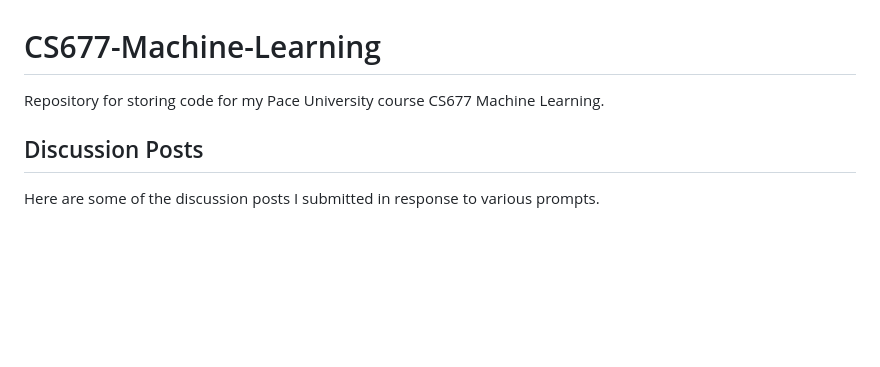
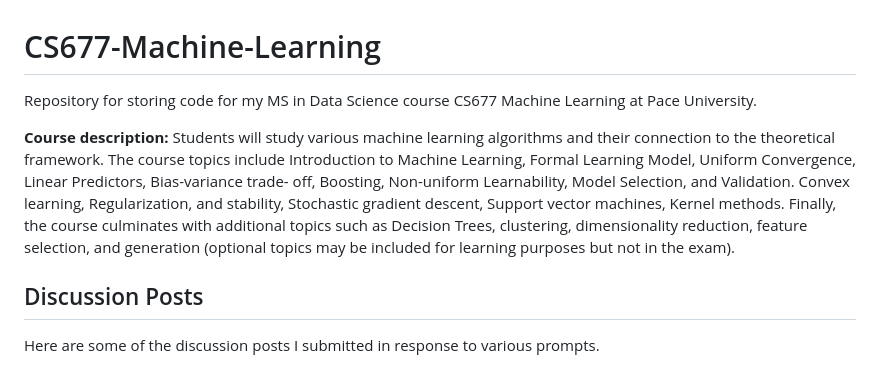
Before and after one commit to awesomecosmos/CS677-Machine-Learning, a Markdown page: README.md, the part around the change. GitHub-like rendering; blank space fills up the shorter version.

```diff
--- a/README.md
+++ b/README.md
@@ -1,5 +1,8 @@
 # CS677-Machine-Learning
-Repository for storing code for my Pace University course CS677 Machine Learning.
+
+Repository for storing code for my MS in Data Science course CS677 Machine Learning at Pace University.
+
+**Course description:** Students will study various machine learning algorithms and their connection to the theoretical framework. The course topics include Introduction to Machine Learning, Formal Learning Model, Uniform Convergence, Linear Predictors, Bias-variance trade- off, Boosting, Non-uniform Learnability, Model Selection, and Validation. Convex learning, Regularization, and stability, Stochastic gradient descent, Support vector machines, Kernel methods. Finally, the course culminates with additional topics such as Decision Trees, clustering, dimensionality reduction, feature selection, and generation (optional topics may be included for learning purposes but not in the exam).
 
 ## Discussion Posts
 
```
